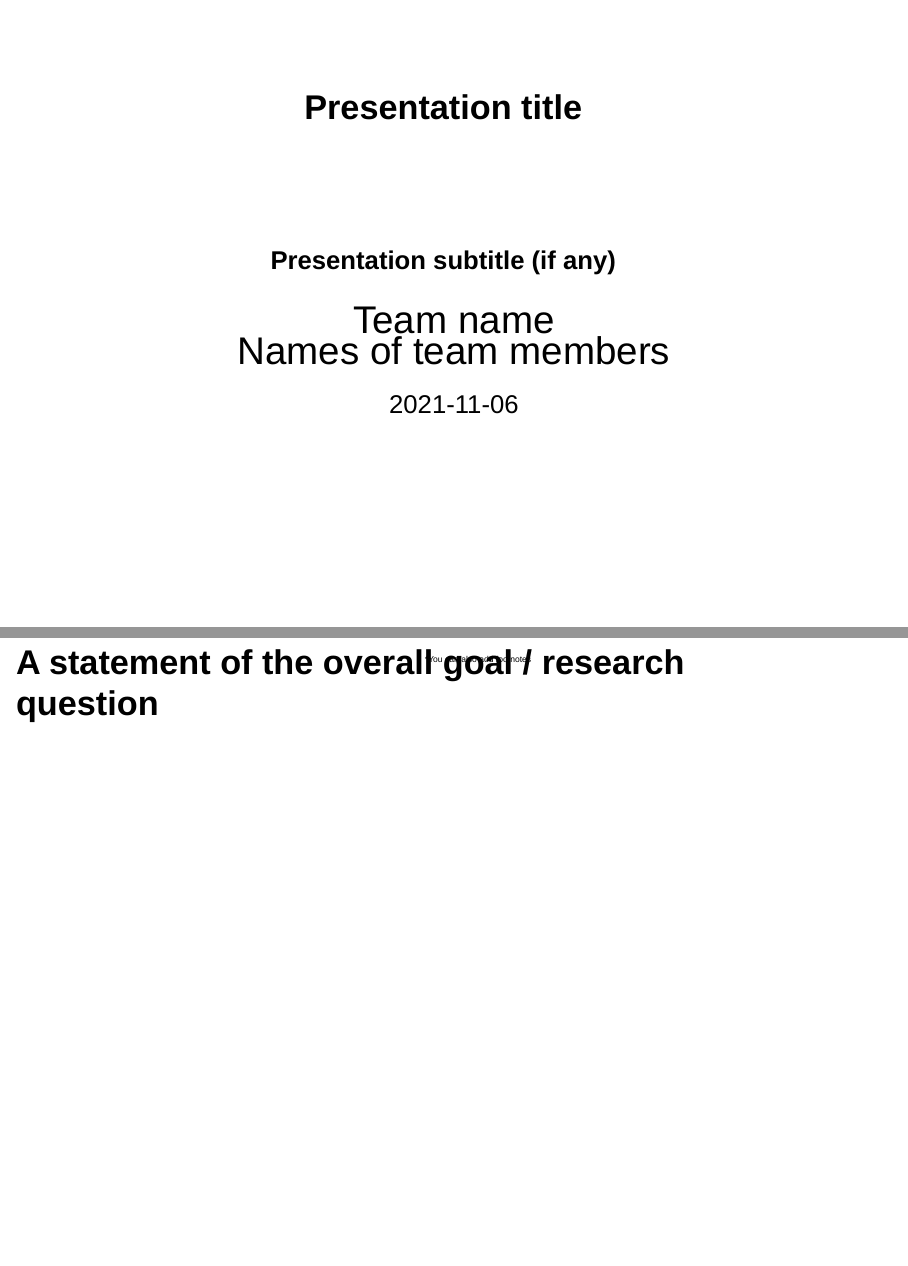
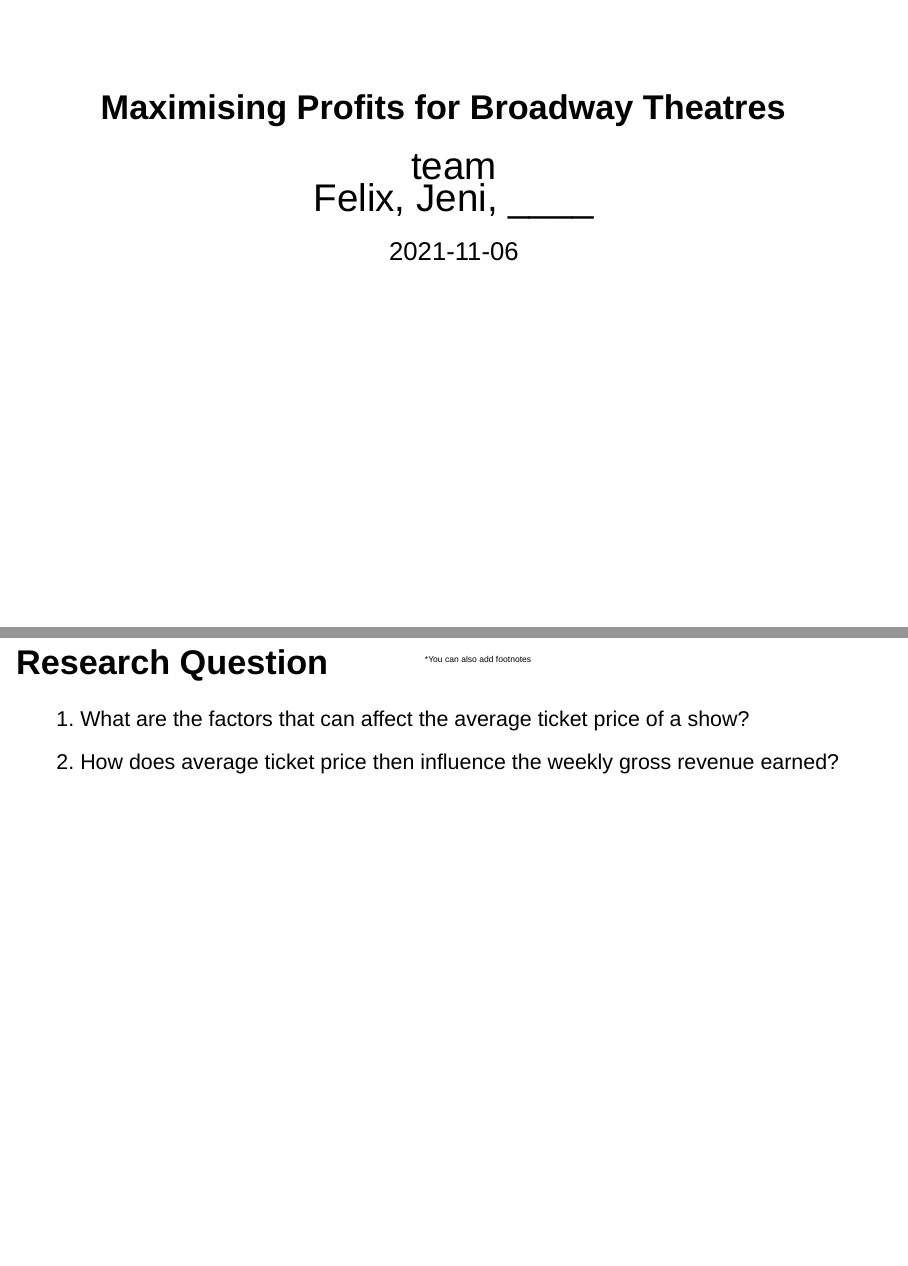
Before and after one commit to ids-s1-21/project-team, an R Markdown document (presentation/reveal.js_template/presentation.Rmd): pages 1 and 2 of 17, joined at a grey line. Rendered offline with R 4.5, knitr and Pandoc, with nearby package versions; drawn as Slidy slides in place of the format the file asks for; common packages that the code uses without loading them are loaded.

Commit message:
Title Page and Research Question

````diff
--- a/presentation/reveal.js_template/presentation.Rmd
+++ b/presentation/reveal.js_template/presentation.Rmd
@@ -1,7 +1,7 @@
 ---
-title: "Presentation title"
-subtitle: <font size='6'>Presentation subtitle (if any)</font>
-author: <font size='8'>Team name <br> Names of team members</font>
+title: "Maximising Profits for Broadway Theatres"
+#subtitle: <font size='6'>Presentation subtitle (if any)</font>
+author: <font size='8'>team <br> Felix, Jeni, ____</font>
 institute: <font size='10'>University of Edinburgh</font>
 date: <font size = '6'>`r Sys.Date()`</font>
 output:
@@ -28,7 +28,9 @@
 # Load your data here
 ```
 
-## A statement of the overall goal / research question {data-background-image="img/confetti.jpg"}
+## Research Question {data-background-image="img/background.jpeg"}
+1.  What are the factors that can affect the average ticket price of a show?
+2. How does average ticket price then influence the weekly gross revenue earned?
 
 # Section title
 
````
Also changed, not shown: presentation/reveal.js_template/img/background.jpeg (added), presentation/reveal.js_template/img/theatre.jpg (added), presentation/reveal.js_template/presentation.html.
